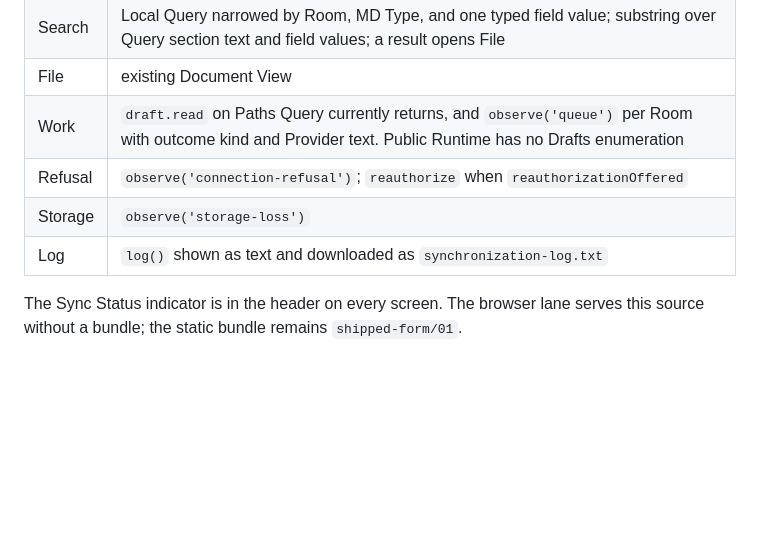
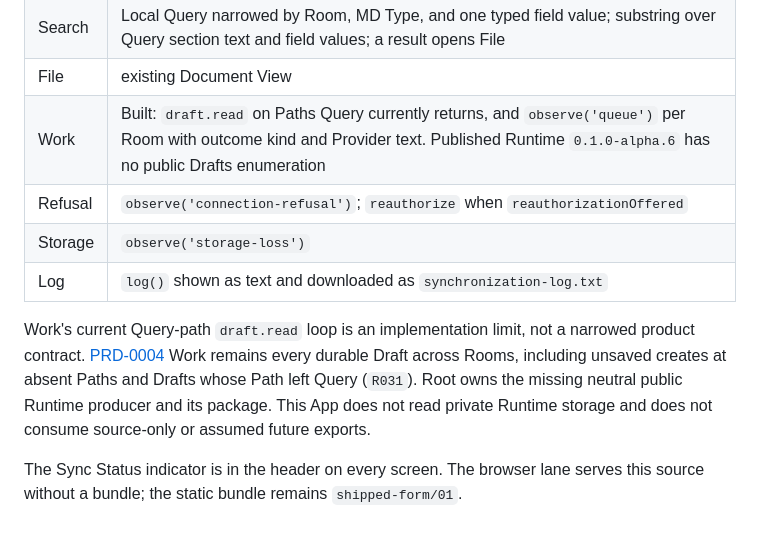
Before and after one commit to agentshouse/mdui, a Markdown page: ARCHITECTURE.md, the part around the change. Rendered like a GitHub page; blank space fills up the shorter version.

Commit message:
Record unmet Work Drafts until public Runtime enumeration
TESTING.md no longer restates Work as Query-visible Paths.
The screens ticket unchecks that AC. Architecture records the
current Query-path draft.read limit and that PRD-0004 Work
remains unmet on published Runtime 0.1.0-alpha.6.

```diff
--- a/ARCHITECTURE.md
+++ b/ARCHITECTURE.md
@@ -234,11 +234,19 @@ bindApp(runtime);
 | Rooms   | `rooms` / `observe('rooms')`, `observe('query')`, `types`, and Query Paths for each Room's file tree; opening a file binds Document View                     |
 | Search  | Local Query narrowed by Room, MD Type, and one typed field value; substring over Query section text and field values; a result opens File                    |
 | File    | existing Document View                                                                                                                                       |
-| Work    | `draft.read` on Paths Query currently returns, and `observe('queue')` per Room with outcome kind and Provider text. Public Runtime has no Drafts enumeration |
+| Work    | Built: `draft.read` on Paths Query currently returns, and `observe('queue')` per Room with outcome kind and Provider text. Published Runtime `0.1.0-alpha.6` has no public Drafts enumeration |
 | Refusal | `observe('connection-refusal')`; `reauthorize` when `reauthorizationOffered`                                                                                 |
 | Storage | `observe('storage-loss')`                                                                                                                                    |
 | Log     | `log()` shown as text and downloaded as `synchronization-log.txt`                                                                                            |
 
+Work's current Query-path `draft.read` loop is an implementation limit, not a
+narrowed product contract. [PRD-0004](https://github.com/agentshouse/mdruntime/blob/main/docs/prd/prd-0004-document-view-components-and-base-template.md)
+Work remains every durable Draft across Rooms, including unsaved creates at
+absent Paths and Drafts whose Path left Query (`R031`). Root owns the missing
+neutral public Runtime producer and its package. This App does not read
+private Runtime storage and does not consume source-only or assumed future
+exports.
+
 The Sync Status indicator is in the header on every screen. The browser lane
 serves this source without a bundle; the static bundle remains
 `shipped-form/01`.
```
Also changed, not shown: docs/agents/TESTING.md (+1 -1 lines), 1 other file.
